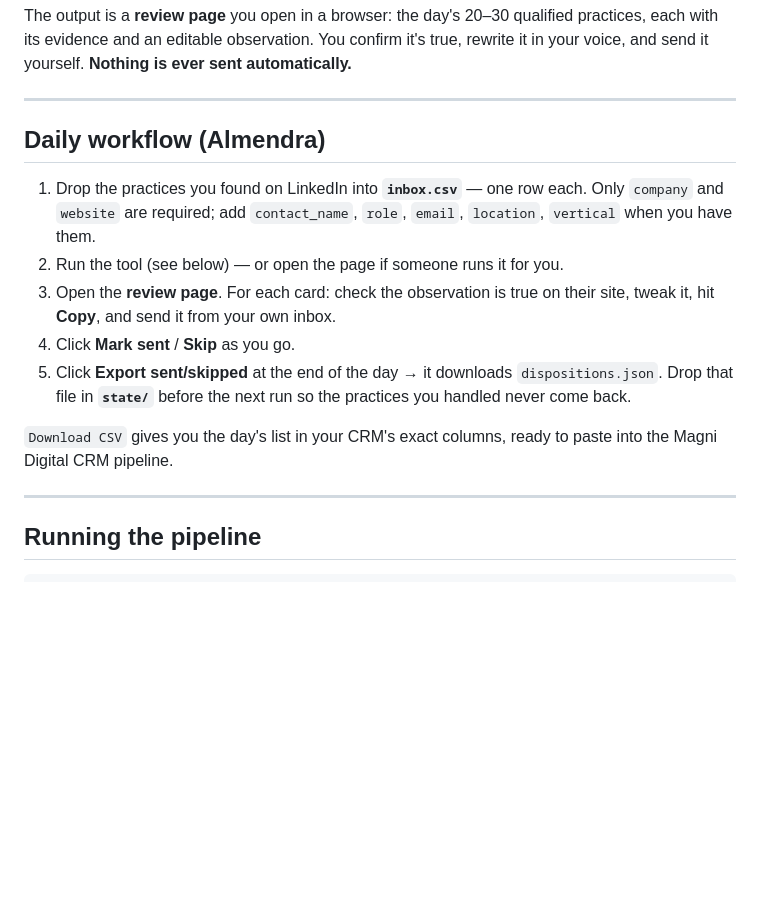
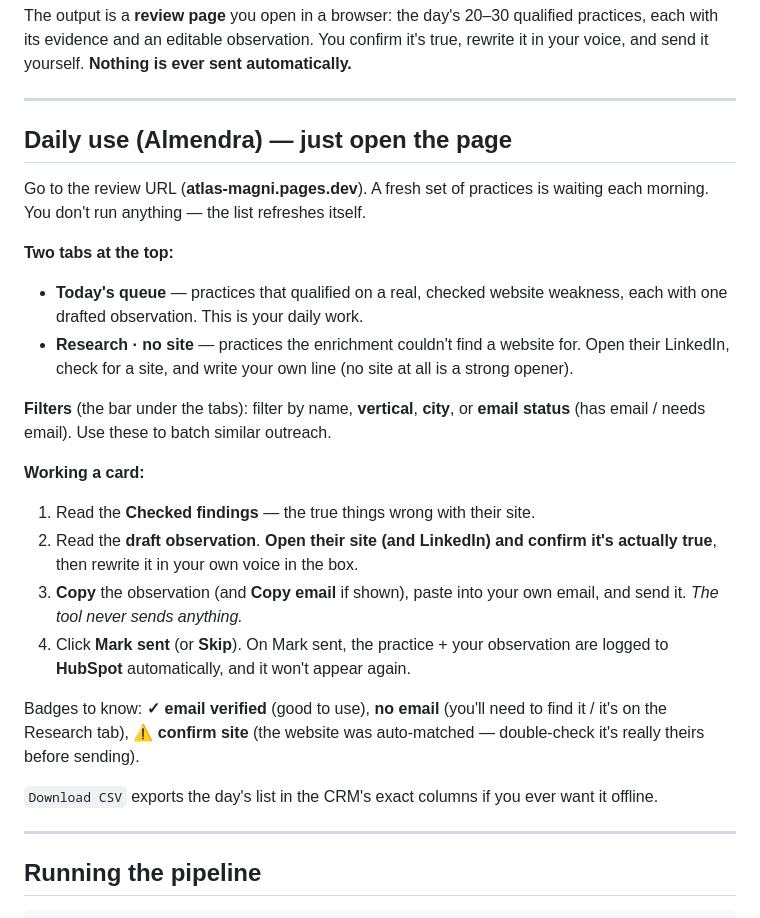
Before and after one commit to Magni-Digital/magni, a Markdown page: README.md, the part around the change. GitHub-like rendering; blank space fills up the shorter version.

Commit message:
README: operator daily-use guide (tabs, filters, HubSpot write-back)
Co-Authored-By: Claude Opus 4.8 <noreply@anthropic.com>

```diff
--- a/README.md
+++ b/README.md
@@ -25,21 +25,36 @@ automatically.**
 
 ---
 
-## Daily workflow (Almendra)
+## Daily use (Almendra) — just open the page
 
-1. Drop the practices you found on LinkedIn into **`inbox.csv`** — one row each.
-   Only `company` and `website` are required; add `contact_name`, `role`,
-   `email`, `location`, `vertical` when you have them.
-2. Run the tool (see below) — or open the page if someone runs it for you.
-3. Open the **review page**. For each card: check the observation is true on
-   their site, tweak it, hit **Copy**, and send it from your own inbox.
-4. Click **Mark sent** / **Skip** as you go.
-5. Click **Export sent/skipped** at the end of the day → it downloads
-   `dispositions.json`. Drop that file in **`state/`** before the next run so
-   the practices you handled never come back.
+Go to the review URL (**atlas-magni.pages.dev**). A fresh set of practices is
+waiting each morning. You don't run anything — the list refreshes itself.
 
-`Download CSV` gives you the day's list in your CRM's exact columns, ready to
-paste into the Magni Digital CRM pipeline.
+**Two tabs at the top:**
+- **Today's queue** — practices that qualified on a real, checked website weakness,
+  each with one drafted observation. This is your daily work.
+- **Research · no site** — practices the enrichment couldn't find a website for.
+  Open their LinkedIn, check for a site, and write your own line (no site at all
+  is a strong opener).
+
+**Filters** (the bar under the tabs): filter by name, **vertical**, **city**, or
+**email status** (has email / needs email). Use these to batch similar outreach.
+
+**Working a card:**
+1. Read the **Checked findings** — the true things wrong with their site.
+2. Read the **draft observation**. **Open their site (and LinkedIn) and confirm
+   it's actually true**, then rewrite it in your own voice in the box.
+3. **Copy** the observation (and **Copy email** if shown), paste into your own
+   email, and send it. *The tool never sends anything.*
+4. Click **Mark sent** (or **Skip**). On Mark sent, the practice + your observation
+   are logged to **HubSpot** automatically, and it won't appear again.
+
+Badges to know: **✓ email verified** (good to use), **no email** (you'll need to
+find it / it's on the Research tab), **⚠ confirm site** (the website was
+auto-matched — double-check it's really theirs before sending).
+
+`Download CSV` exports the day's list in the CRM's exact columns if you ever want
+it offline.
 
 ---
 
```
